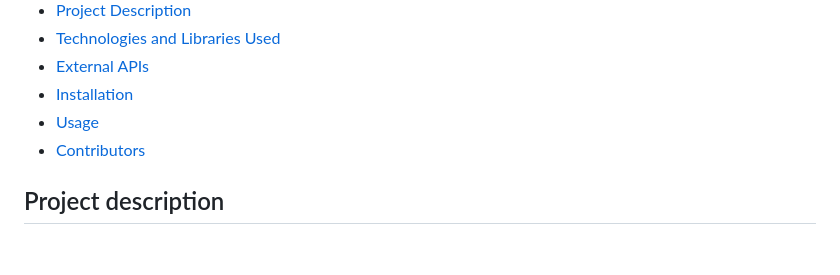
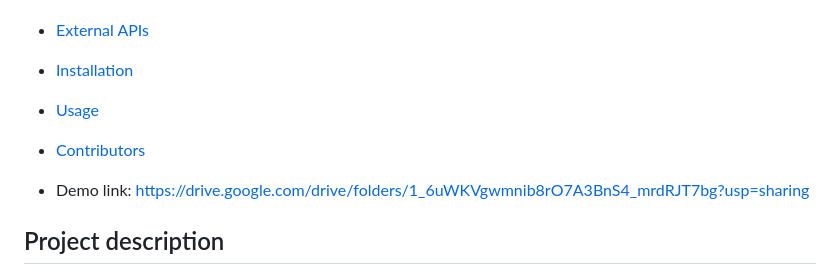
Before and after one commit to Ursu-Ioana-Bianca/Traffic-Sign-Smart-Detector, a Markdown page: README.md, the part around the change. GitHub-like rendering; blank space fills up the shorter version.

```diff
--- a/README.md
+++ b/README.md
@@ -8,6 +8,8 @@
 - [Installation](#installation)
 - [Usage](#usage)
 - [Contributors](#contributors)
+
+- Demo link: https://drive.google.com/drive/folders/1_6uWKVgwmnib8rO7A3BnS4_mrdRJT7bg?usp=sharing
 
 ## Project description
 
```
